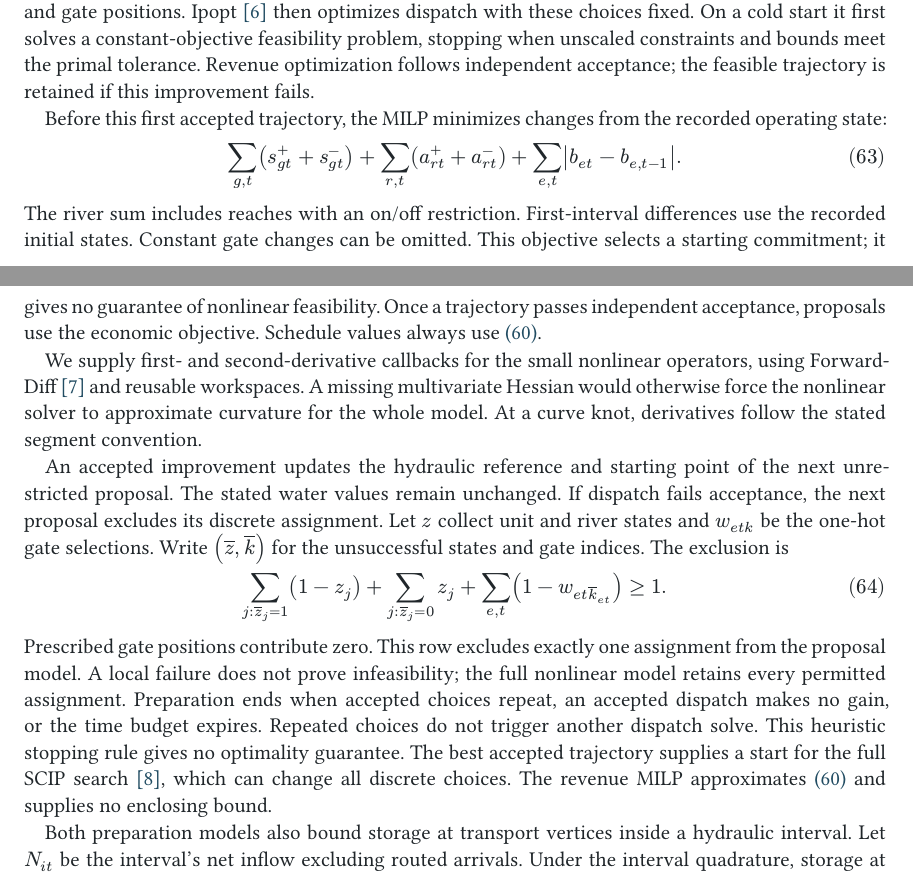
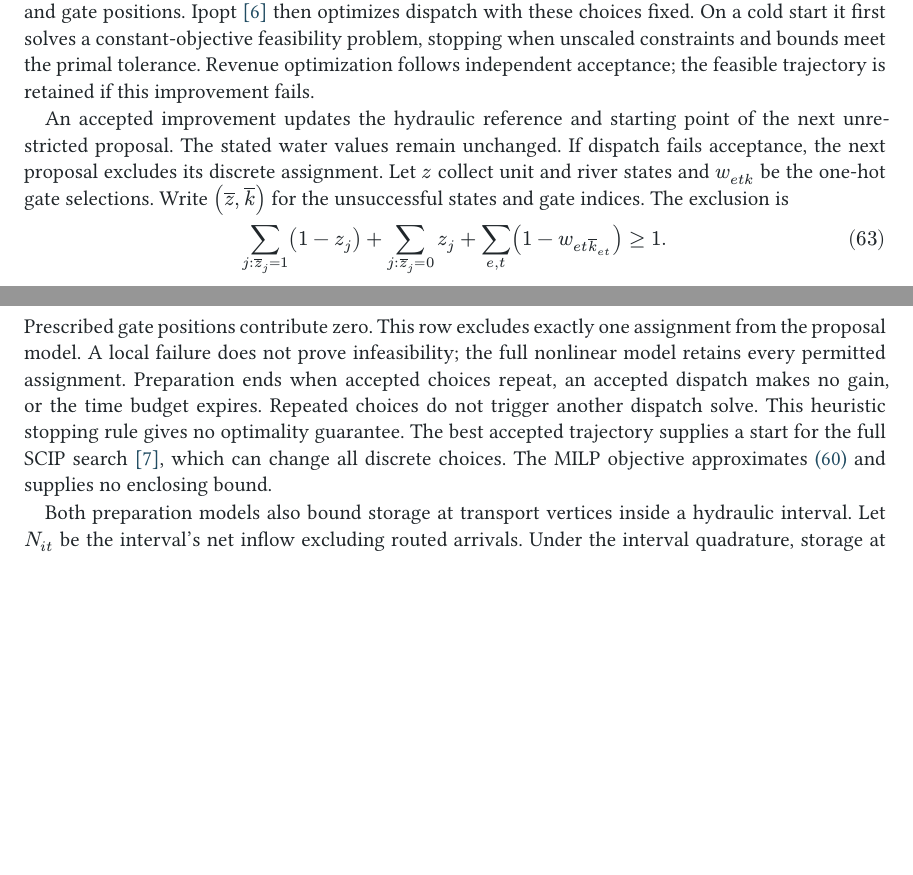
Before and after one commit to monochromatti/open-shop, a Typst document (paper/paper.typ, which reads docs/api.md): two parts of pages 14 and 15 of 23, joined at a grey line, cut so that both start at the same text, the shorter picture padded with empty space. The pictures show the PDF file paper/paper.pdf that the author committed with the source.

```diff
--- a/docs/api.md
+++ b/docs/api.md
@@ -35,12 +35,6 @@
 unrestricted. Repeated accepted choices, an accepted dispatch without a gain,
 or an exhausted shared budget end preparation. Rejected results do not replace
 the best accepted schedule.
-
-Before the first accepted schedule, the MILP minimizes unit and river-state
-transitions and tunnel-opening changes from the recorded initial state. Once
-nonlinear dispatch passes independent acceptance, proposals use the economic
-objective. Changing the proposal objective leaves its constraints unchanged;
-nonlinear acceptance still uses the original physical equations and restrictions.
 
 On a cold start, the nonlinear routine first restores feasibility, then optimizes
 revenue. Its feasible trajectory is retained if revenue optimization fails.
--- a/paper/paper.typ
+++ b/paper/paper.typ
@@ -1106,25 +1106,6 @@
 and bounds meet the primal tolerance. Revenue optimization follows independent
 acceptance; the feasible trajectory is retained if this improvement fails.
 
-Before this first accepted trajectory, the MILP minimizes changes from the
-recorded operating state:
-
-$ sum_(g,t) (s_(g t)^+ + s_(g t)^-)
-  + sum_(r,t) (a_(r t)^+ + a_(r t)^-)
-  + sum_(e,t) abs(b_(e t)-b_(e,t-1)). $
-
-The river sum includes reaches with an on/off restriction. First-interval
-differences use the recorded initial states. Constant gate changes can be
-omitted. This objective selects a starting commitment; it gives no guarantee
-of nonlinear feasibility. Once a trajectory passes independent acceptance,
-proposals use the economic objective. Schedule values always use @eq:objective.
-
-We supply first- and second-derivative callbacks for the small nonlinear
-operators, using ForwardDiff~@forwarddiff and reusable workspaces. A missing
-multivariate Hessian would otherwise force the nonlinear solver to approximate
-curvature for the whole model. At a curve knot, derivatives follow the stated
-segment convention.
-
 An accepted improvement updates the hydraulic reference and starting point of
 the next unrestricted proposal. The stated water values remain unchanged.
 If dispatch fails acceptance, the next proposal excludes its discrete assignment.
@@ -1142,7 +1123,7 @@
 budget expires. Repeated choices do not trigger another dispatch solve. This
 heuristic stopping rule gives no optimality guarantee. The best accepted
 trajectory supplies a start for the full SCIP search~@scip, which can change
-all discrete choices. The revenue MILP approximates @eq:objective and supplies
+all discrete choices. The MILP objective approximates @eq:objective and supplies
 no enclosing bound.
 
 Both preparation models also bound storage at transport vertices inside a
```
Also changed, not shown: paper/paper.pdf, docs/api.md (4 more changed lines), 12 other files.
